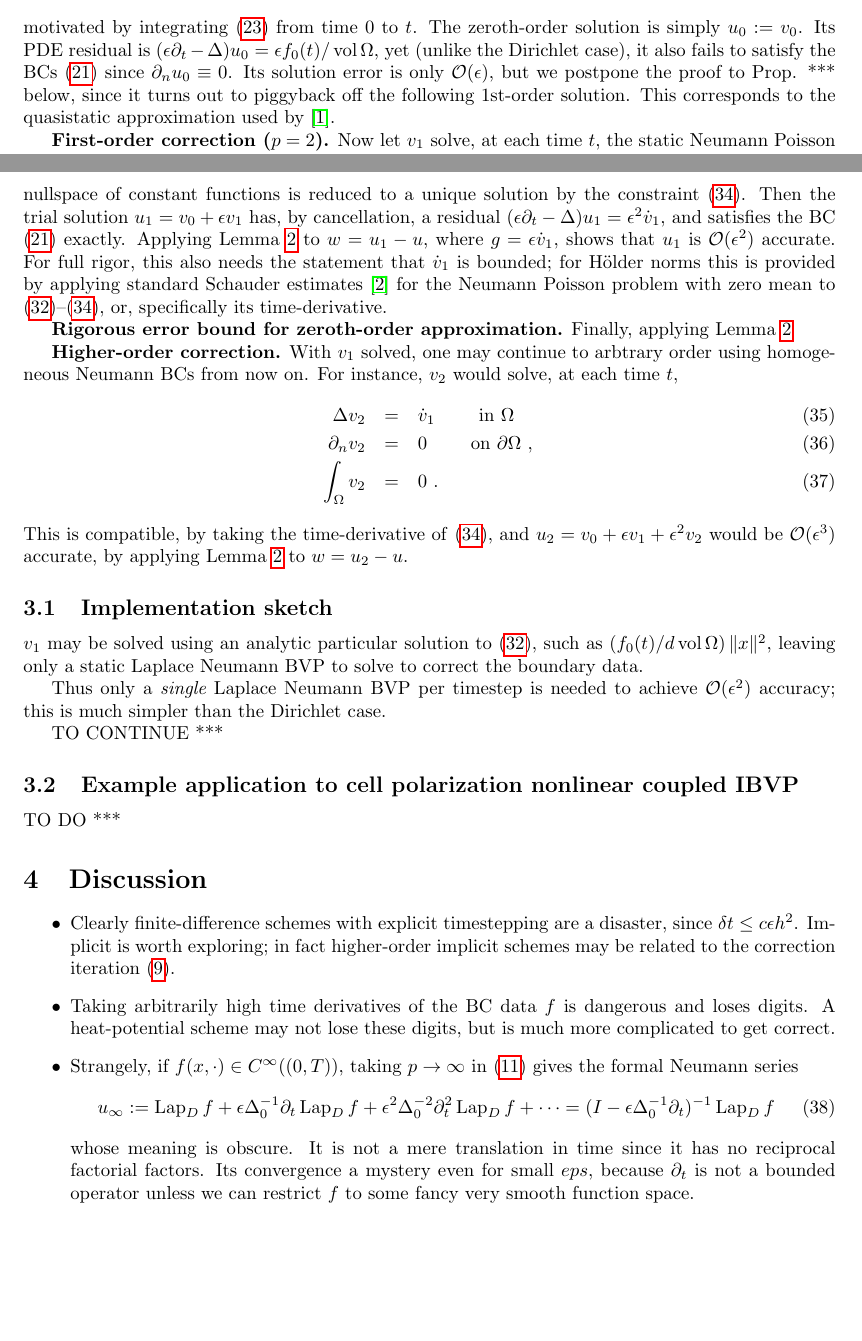
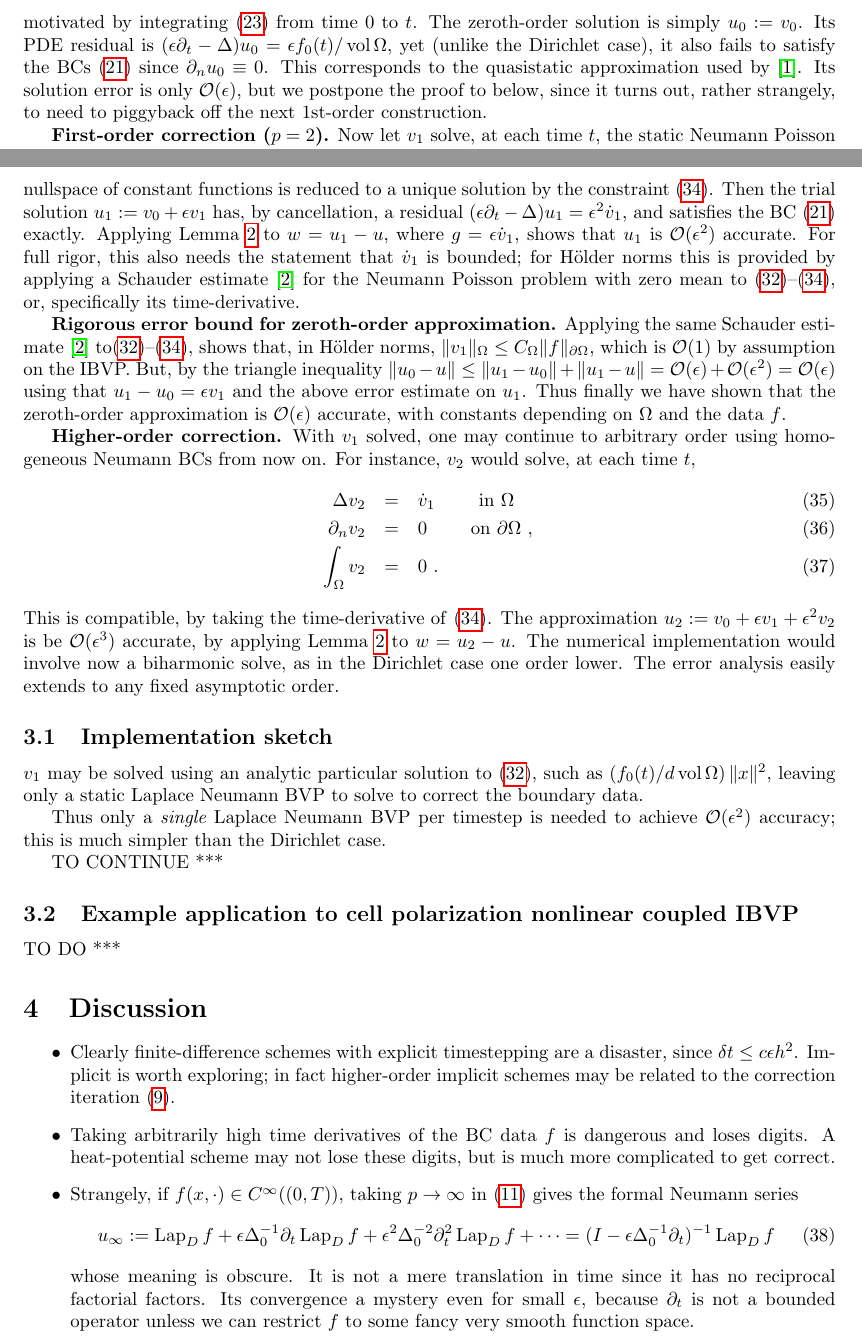
Before and after one commit to ahbarnett/heat-quasistatic, a LaTeX paper (notes/itercorr_linheat.tex): two parts of pages 6 and 7 of 8, joined at a grey line, cut so that both start at the same text, the shorter picture padded with empty space. Compiled offline with pdfLaTeX.

Commit message:
Neumann IBVP linear done apart from implementation description

```diff
--- a/notes/itercorr_linheat.tex
+++ b/notes/itercorr_linheat.tex
@@ -574,10 +574,9 @@ motivated by integrating \eqref{cons} from time 0 to $t$.
 The zeroth-order solution is simply $u_0:=v_0$.
 Its PDE residual is $(\eps \dt -\Delta)u_0 = \eps f_0(t) / \vol \Omega$,
 yet (unlike the Dirichlet case), it also fails to satisfy the BCs \eqref{bcn} since $\dn u_0 \equiv 0$.
-Its solution error is only $\bigO(\eps)$, but we postpone the proof
-to Prop. *** below,
-since it turns out to piggyback off the following 1st-order solution.
 This corresponds to the quasistatic approximation used by \cite{diegmiller18}.
+Its solution error is only $\bigO(\eps)$, but we postpone the proof to below,
+since it turns out, rather strangely, to need to piggyback off the next 1st-order construction.
 
 {\bf First-order correction ($p=2$).}
 Now let $v_1$ solve, at each time $t$, the static Neumann Poisson BVP,
@@ -596,26 +595,35 @@ right-hand side equals the boundary integral
 The usual nullspace of constant functions is reduced to a unique solution
 by the constraint \eqref{v1zm}.
 Then the trial solution
-$u_1 = v_0 + \eps v_1$
+$u_1 := v_0 + \eps v_1$
 has, by cancellation, a residual $(\eps \dt -\Delta)u_1 = \eps^2 \dot v_1$,
 and satisfies the BC \eqref{bcn} exactly.
 Applying Lemma~\ref{l:gstabn} to $w=u_1 -u$, where $g=\eps \dot v_1$,
 shows that $u_1$ is $\bigO(\eps^2)$ accurate.
 For full rigor, this also needs the statement that $\dot v_1$ is
 bounded; for H\"older norms this is provided by applying
-standard Schauder estimates \cite{nardi15} for the Neumann Poisson problem
+a Schauder estimate \cite{nardi15} for the Neumann Poisson problem
 with zero mean to \eqref{v1pde}--\eqref{v1zm}, or, specifically
 its time-derivative.
 
 {\bf Rigorous error bound for zeroth-order approximation.}
-Finally, applying Lemma~\ref{l:gstabn}
-
-
+Applying the same Schauder estimate \cite{nardi15}
+to\eqref{v1pde}--\eqref{v1zm}, shows that,
+in H\"older norms,
+$\|v_1\|_\Omega \le C_\Omega \|f\|_\pO$,
+which is $\bigO(1)$ by assumption on the IBVP.
+But, by the triangle inequality $\|u_0-u\| \le \|u_1-u_0\| + \|u_1-u\|
+=\bigO(\eps) + \bigO(\eps^2) = \bigO(\eps)$
+using that $u_1-u_0 = \eps v_1$ and the above error estimate
+on $u_1$.
+Thus finally we have shown that the zeroth-order approximation
+is $\bigO(\eps)$ accurate, with constants depending on $\Omega$ and the
+data $f$.
 
 
 {\bf Higher-order correction.}
 With $v_1$ solved,
-one may continue to arbtrary order using homogeneous Neumann BCs
+one may continue to arbitrary order using homogeneous Neumann BCs
 from now on.
 For instance, $v_2$ would solve, at each time $t$,
 \bea
@@ -625,9 +633,12 @@ For instance, $v_2$ would solve, at each time $t$,
 \\
 \int_\Omega v_2 &=& 0~.
 \eea
-This is compatible, by taking the time-derivative of \eqref{v1zm},
-and $u_2=v_0+\eps v_1 + \eps^2 v_2$ would be $\bigO(\eps^3)$
+This is compatible, by taking the time-derivative of \eqref{v1zm}.
+The approximation $u_2:=v_0+\eps v_1 + \eps^2 v_2$ is be $\bigO(\eps^3)$
 accurate, by applying Lemma~\ref{l:gstabn} to $w = u_2-u$.
+The numerical implementation would involve now a biharmonic solve,
+as in the Dirichlet case one order lower.
+The error analysis easily extends to any fixed asymptotic order.
 
 
 
@@ -676,7 +687,7 @@ u_\infty := \Lap_D f + \eps \Delta_0^{-1} \dt \Lap_D f + \eps^2 \Delta_0^{-2} \d
 whose meaning is obscure.
 It is not a mere translation in time since it has no
 reciprocal factorial factors. Its convergence a mystery
-even for small $eps$, because $\dt$ is not a bounded operator
+even for small $\eps$, because $\dt$ is not a bounded operator
 unless we can restrict $f$ to some fancy very smooth function space.
 \item
   I have tried analogous $\eps$-expansions for heat potentials
```
